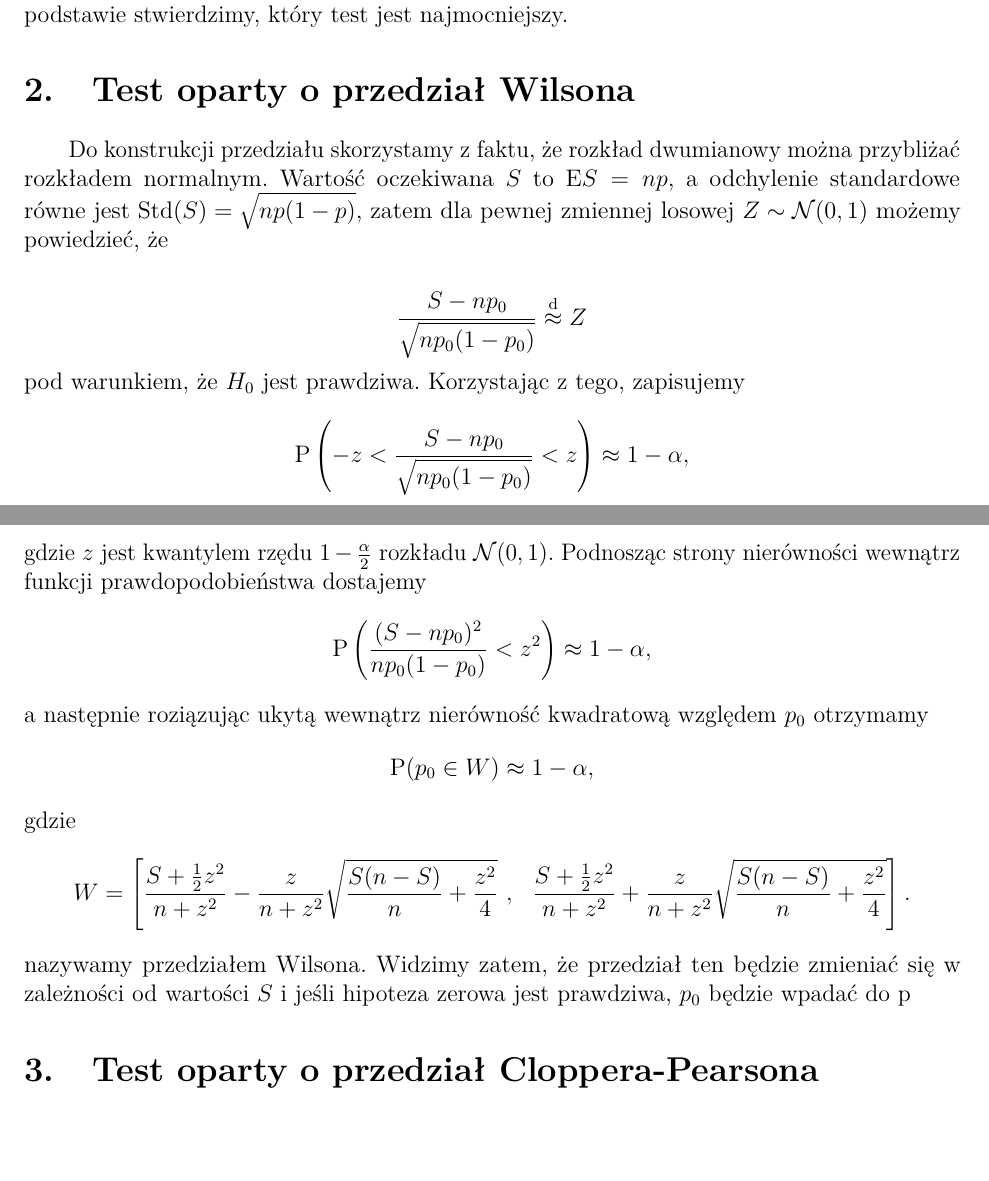
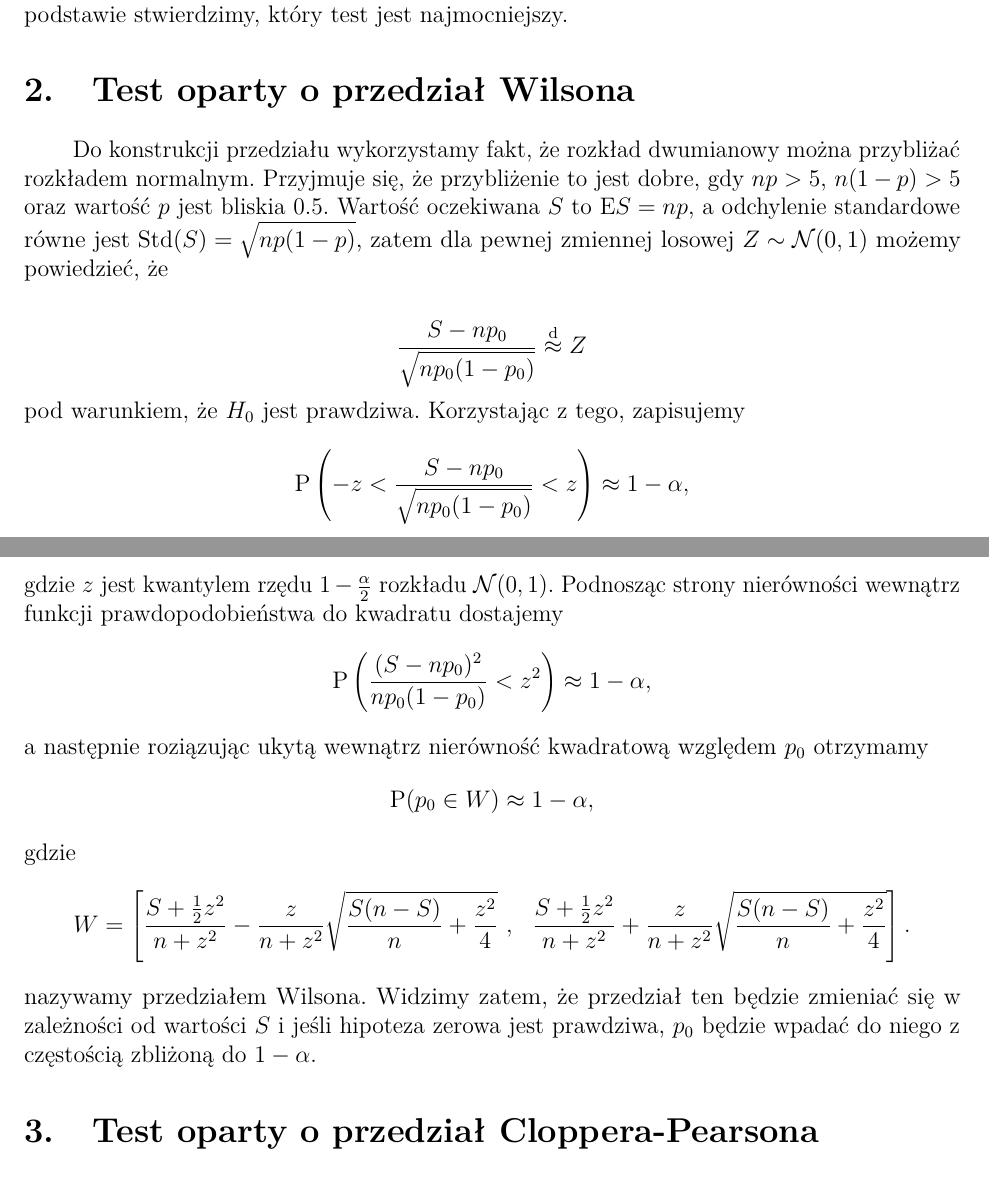
Before and after one commit to mweuro/Sprawozdanie_2_PS, an R Markdown document (Raport.Rmd): two parts of pages 1 and 2 of 2, joined at a grey line, cut so that both start at the same text, the shorter picture padded with empty space. Rendered offline with R 4.5, knitr and Pandoc, then LaTeX, with nearby package versions.

Commit message:
Wilson - poprawki

```diff
--- a/Raport.Rmd
+++ b/Raport.Rmd
@@ -40,9 +41,14 @@ gdzie $H_0$ i $H_1$ są odpowiednio hipotezą zerową i alternatywną. Sprawdzim
 \item testu opartego o $\textbf{przedział Jeffreysa}$
 \end{itemize}
 Następnie poddamy każdy z testów analizie - zobaczymy, jak się zachowuje ich moc i na tej podstawie stwierdzimy, który test jest najmocniejszy.
+
+
+
+
+
 \section{Test oparty o przedział Wilsona}
 
-|        Do konstrukcji przedziału skorzystamy z faktu, że rozkład dwumianowy można przybliżać rozkładem normalnym. Wartość oczekiwana $S$ to $\mathrm{E}S = np$, a odchylenie standardowe równe jest $\mathrm{Std}(S) = \sqrt{np(1-p)}$, zatem dla pewnej zmiennej losowej $Z \sim \mathcal{N}(0, 1)$ możemy powiedzieć, że
+|        Do konstrukcji przedziału wykorzystamy fakt, że rozkład dwumianowy można przybliżać rozkładem normalnym. Przyjmuje się, że przybliżenie to jest dobre, gdy $np > 5$, $n(1 - p) > 5$ oraz wartość $p$ jest bliskia 0.5. Wartość oczekiwana $S$ to $\mathrm{E}S = np$, a odchylenie standardowe równe jest $\mathrm{Std}(S) = \sqrt{np(1-p)}$, zatem dla pewnej zmiennej losowej $Z \sim \mathcal{N}(0, 1)$ możemy powiedzieć, że
 $$
 \frac{S - np_0}{\sqrt{np_0(1 - p_0)}} \stackrel{\mathrm{d}}{\approx} Z
 $$
@@ -50,7 +56,7 @@ pod warunkiem, że $H_0$ jest prawdziwa. Korzystając z tego, zapisujemy
 $$
 \mathrm{P}\left( -z < \frac{S - np_0}{\sqrt{np_0(1 - p_0)}} < z \right) \approx 1 - \alpha,
 $$
-gdzie $z$ jest kwantylem rzędu $1 - \frac{\alpha}{2}$ rozkładu $\mathcal{N}(0, 1)$. Podnosząc strony nierówności wewnątrz funkcji prawdopodobieństwa dostajemy
+gdzie $z$ jest kwantylem rzędu $1 - \frac{\alpha}{2}$ rozkładu $\mathcal{N}(0, 1)$. Podnosząc strony nierówności wewnątrz funkcji prawdopodobieństwa do kwadratu dostajemy
 $$
 \mathrm{P}\left( \frac{(S - np_0)^2}{np_0(1 - p_0)} < z^2 \right) \approx 1 - \alpha,
 $$
@@ -62,7 +68,7 @@ gdzie
 $$
 W = \left[ \frac{S + \frac{1}{2}z^2}{n + z^2} - \frac{z}{n + z^2} \sqrt{\frac{S(n - S)}{n} + \frac{z^2}{4}} \ , \ \ \frac{S + \frac{1}{2}z^2}{n + z^2} + \frac{z}{n + z^2} \sqrt{\frac{S(n - S)}{n} + \frac{z^2}{4}} \right].
 $$
-nazywamy przedziałem Wilsona. Widzimy zatem, że przedział ten będzie zmieniać się w zależności od wartości $S$ i jeśli hipoteza zerowa jest prawdziwa, $p_0$ będzie wpadać do p
+nazywamy przedziałem Wilsona. Widzimy zatem, że przedział ten będzie zmieniać się w zależności od wartości $S$ i jeśli hipoteza zerowa jest prawdziwa, $p_0$ będzie wpadać do niego z częstością zbliżoną do $1 - \alpha$.
 
 
 
```
Also changed, not shown: Raport.Rmd (1 more changed lines).
